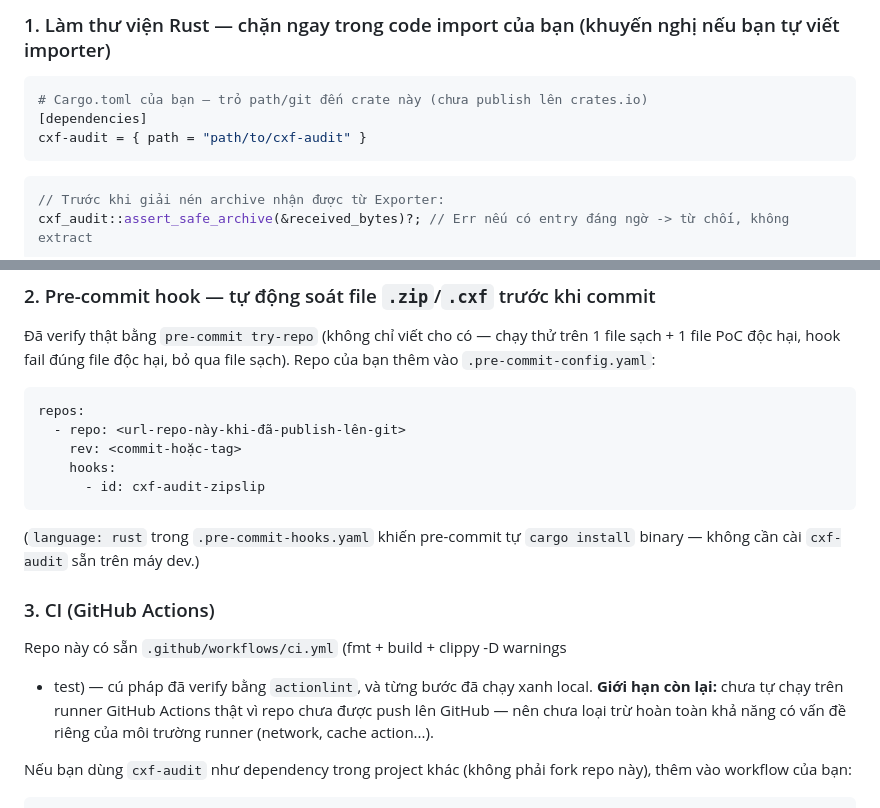
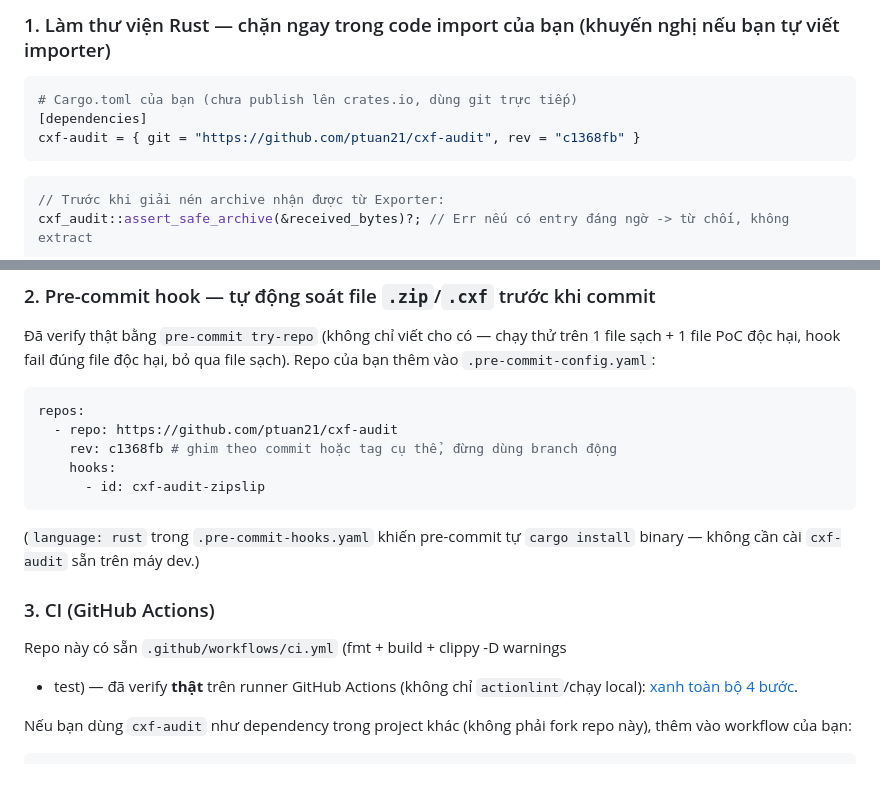
Before and after one commit to ptuan21/cxf-audit, a Markdown page: README.md, 2 parts joined by grey strips. Drawn GitHub-style; blank space fills up the shorter version.

Commit message:
Cập nhật README với URL repo thật sau khi push; verify CI thật + git dependency từ project ngoài

````diff
--- a/README.md
+++ b/README.md
@@ -79,9 +79,9 @@ runtime) hay chỉ muốn CI/pre-commit tự động soát các file test/fixtur
 ### 1. Làm thư viện Rust — chặn ngay trong code import của bạn (khuyến nghị nếu bạn tự viết importer)
 
 ```toml
-# Cargo.toml của bạn — trỏ path/git đến crate này (chưa publish lên crates.io)
+# Cargo.toml của bạn (chưa publish lên crates.io, dùng git trực tiếp)
 [dependencies]
-cxf-audit = { path = "path/to/cxf-audit" }
+cxf-audit = { git = "https://github.com/ptuan21/cxf-audit", rev = "c1368fb" }
 ```
 
 ```rust
@@ -109,8 +109,8 @@ file sạch). Repo của bạn thêm vào `.pre-commit-config.yaml`:
 
 ```yaml
 repos:
-  - repo: <url-repo-này-khi-đã-publish-lên-git>
-    rev: <commit-hoặc-tag>
+  - repo: https://github.com/ptuan21/cxf-audit
+    rev: c1368fb # ghim theo commit hoặc tag cụ thể, đừng dùng branch động
     hooks:
       - id: cxf-audit-zipslip
 ```
@@ -121,10 +121,8 @@ repos:
 ### 3. CI (GitHub Actions)
 
 Repo này có sẵn `.github/workflows/ci.yml` (fmt + build + clippy -D warnings
-+ test) — cú pháp đã verify bằng `actionlint`, và từng bước đã chạy xanh
-local. **Giới hạn còn lại:** chưa tự chạy trên runner GitHub Actions thật vì
-repo chưa được push lên GitHub — nên chưa loại trừ hoàn toàn khả năng có vấn
-đề riêng của môi trường runner (network, cache action...).
++ test) — đã verify **thật** trên runner GitHub Actions (không chỉ
+`actionlint`/chạy local): [xanh toàn bộ 4 bước](https://github.com/ptuan21/cxf-audit/actions).
 
 Nếu bạn dùng `cxf-audit` như dependency trong project khác (không phải fork
 repo này), thêm vào workflow của bạn:
````
